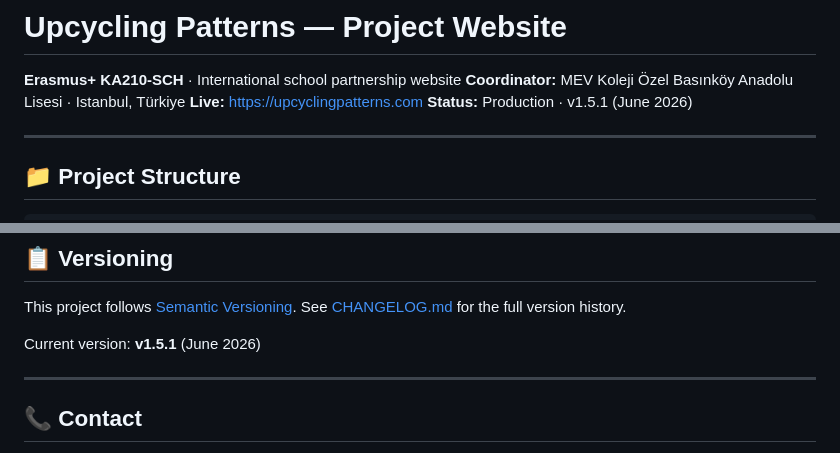
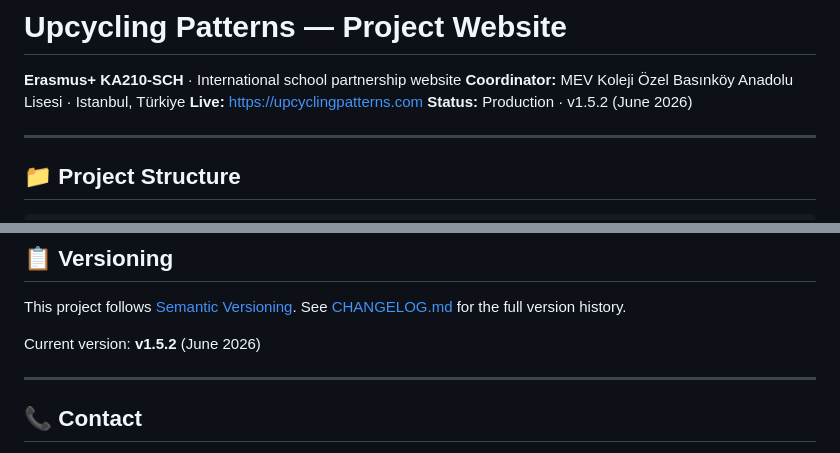
Before and after one commit to arviinnn/upcyclingpatterns, a Markdown page: README.md, 2 parts joined by grey strips. Rendered like a GitHub page.

Commit message:
Update version to v1.5.2 in README

```diff
--- a/README.md
+++ b/README.md
@@ -3,7 +3,7 @@
 **Erasmus+ KA210-SCH** · International school partnership website
 **Coordinator:** MEV Koleji Özel Basınköy Anadolu Lisesi · Istanbul, Türkiye
 **Live:** [https://upcyclingpatterns.com](https://upcyclingpatterns.com)
-**Status:** Production · v1.5.1 (June 2026)
+**Status:** Production · v1.5.2 (June 2026)
 
 ---
 
@@ -180,7 +180,7 @@ npx serve .
 
 This project follows [Semantic Versioning](https://semver.org/). See [CHANGELOG.md](./CHANGELOG.md) for the full version history.
 
-Current version: **v1.5.1** (June 2026)
+Current version: **v1.5.2** (June 2026)
 
 ---
 
```
